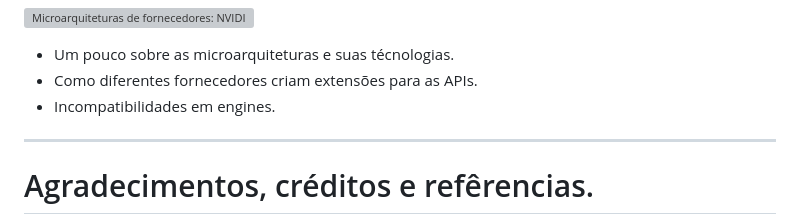
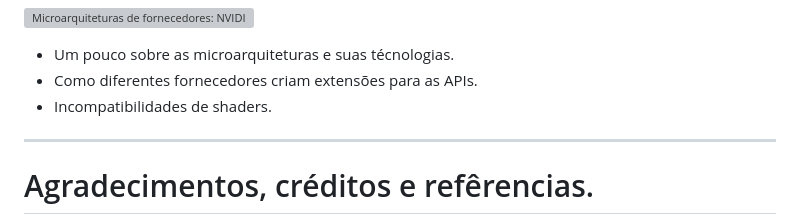
Before and after one commit to butecodosdevs/GPU-paralelismo, a Markdown page: README.md, the part around the change. Drawn GitHub-style; grey boxes are pictures that could not be loaded.

```diff
--- a/README.md
+++ b/README.md
@@ -76,7 +76,7 @@ cmake --build ./cmake-build-debug
 ![Microarquiteturas de fornecedores: NVIDIA, AMD e Intel](8/8-.md)
 - Um pouco sobre as microarquiteturas e suas técnologias.
 - Como diferentes fornecedores criam extensões para as APIs.
-- Incompatibilidades em engines.
+- Incompatibilidades de shaders.
 
 ---
 
```
